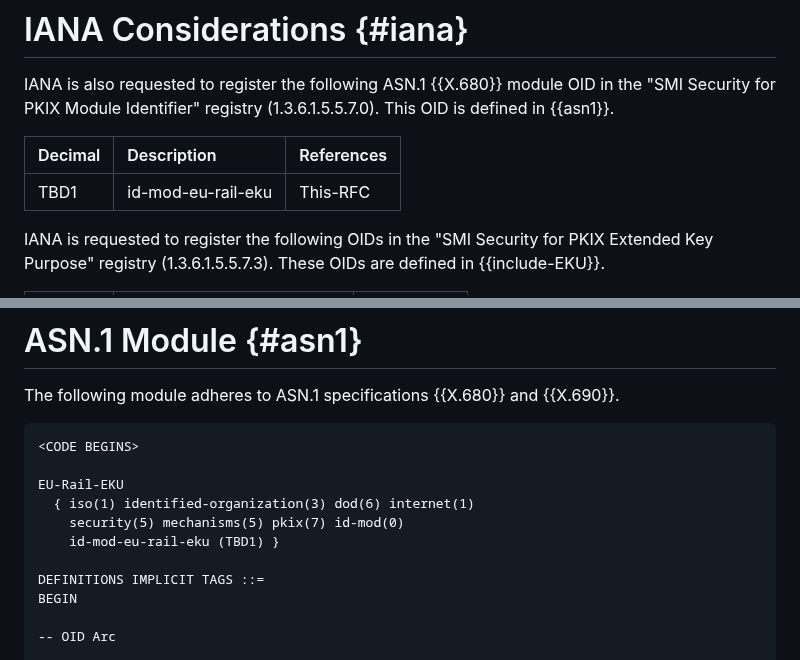
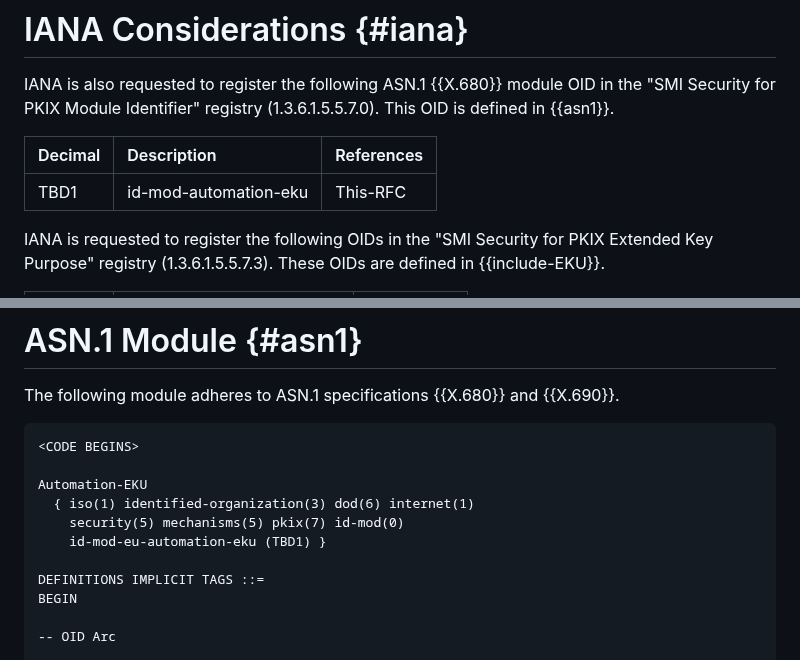
Before and after one commit to lamps-wg/automation-keyusages, a Markdown page: draft-brockhaus-lamps-automation-keyusages.md, 2 parts joined by grey strips. GitHub-like rendering.

Commit message:
Update draft-brockhaus-lamps-automation-keyusages.md
Updated id-mod-eu-rail-eku to id-mod-automation-eku

```diff
--- a/draft-brockhaus-lamps-automation-keyusages.md
+++ b/draft-brockhaus-lamps-automation-keyusages.md
@@ -257,9 +257,9 @@ IANA is also requested to register the following ASN.1 {{X.680}}
 module OID in the "SMI Security for PKIX Module Identifier" registry
 (1.3.6.1.5.5.7.0). This OID is defined in {{asn1}}.
 
-| Decimal | Description         | References |
-|:--------|:--------------------|:-----------|
-| TBD1    | id-mod-eu-rail-eku  | This-RFC   |
+| Decimal | Description            | References |
+|:--------|:-----------------------|:-----------|
+| TBD1    | id-mod-automation-eku  | This-RFC   |
 
 
 IANA is requested to register the following OIDs in the "SMI Security
@@ -291,10 +291,10 @@ The following module adheres to ASN.1 specifications {{X.680}} and
 ~~~ asn1
 <CODE BEGINS>
 
-EU-Rail-EKU
+Automation-EKU
   { iso(1) identified-organization(3) dod(6) internet(1)
     security(5) mechanisms(5) pkix(7) id-mod(0)
-    id-mod-eu-rail-eku (TBD1) }
+    id-mod-eu-automation-eku (TBD1) }
 
 DEFINITIONS IMPLICIT TAGS ::=
 BEGIN
```
